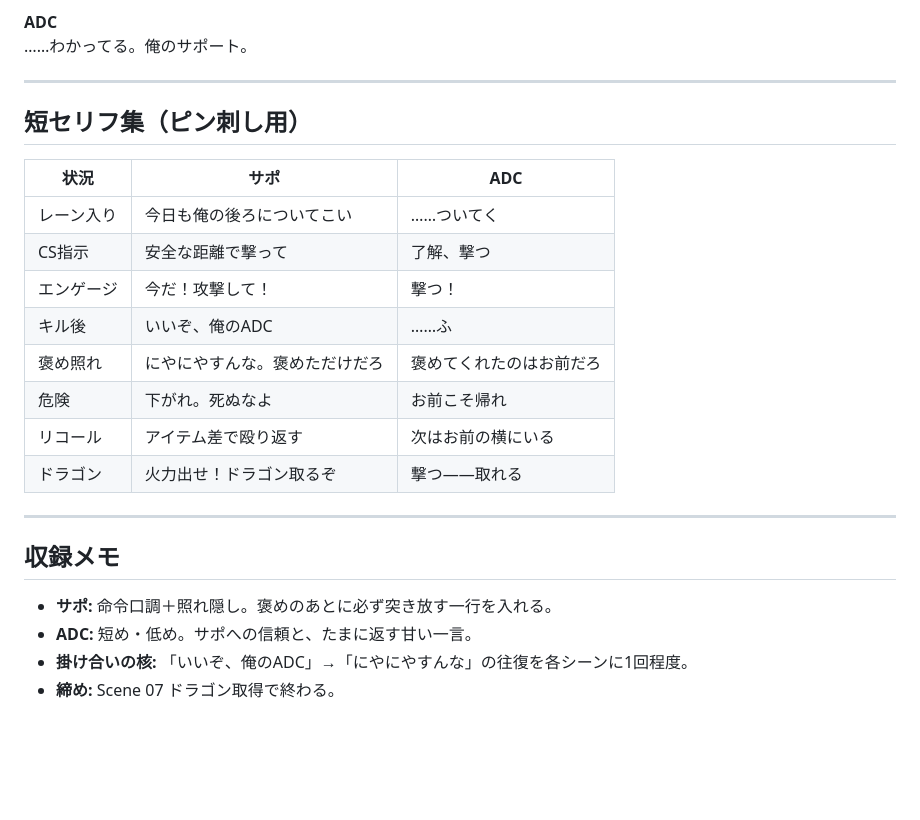
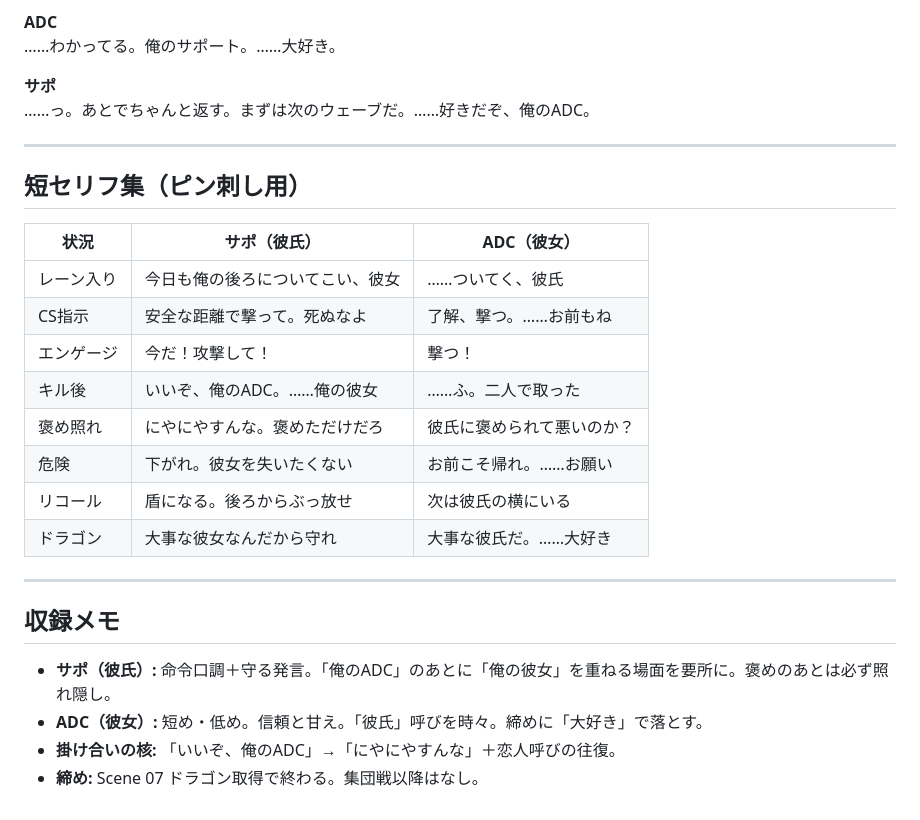
Before and after one commit to hyouka46/tml-css-basic-kadai, a Markdown page: lol-botlane-duo-voice.md, the part around one of its changes. Drawn GitHub-style; blank space fills up the shorter version.

```diff
--- a/lol-botlane-duo-voice.md
+++ b/lol-botlane-duo-voice.md
@@ -161,27 +165,30 @@ CS終わらせてから向かう。お前、無理するな。
 
 **ADC**
-……わかってる。俺のサポート。
+……わかってる。俺のサポート。……大好き。
+
+**サポ**
+……っ。あとでちゃんと返す。まずは次のウェーブだ。……好きだぞ、俺のADC。
 
 ---
 
 ## 短セリフ集（ピン刺し用）
 
-| 状況 | サポ | ADC |
-|------|------|-----|
-| レーン入り | 今日も俺の後ろについてこい | ……ついてく |
-| CS指示 | 安全な距離で撃って | 了解、撃つ |
+| 状況 | サポ（彼氏） | ADC（彼女） |
+|------|-------------|------------|
+| レーン入り | 今日も俺の後ろについてこい、彼女 | ……ついてく、彼氏 |
+| CS指示 | 安全な距離で撃って。死ぬなよ | 了解、撃つ。……お前もね |
 | エンゲージ | 今だ！攻撃して！ | 撃つ！ |
-| キル後 | いいぞ、俺のADC | ……ふ |
-| 褒め照れ | にやにやすんな。褒めただけだろ | 褒めてくれたのはお前だろ |
-| 危険 | 下がれ。死ぬなよ | お前こそ帰れ |
-| リコール | アイテム差で殴り返す | 次はお前の横にいる |
-| ドラゴン | 火力出せ！ドラゴン取るぞ | 撃つ——取れる |
+| キル後 | いいぞ、俺のADC。……俺の彼女 | ……ふ。二人で取った |
+| 褒め照れ | にやにやすんな。褒めただけだろ | 彼氏に褒められて悪いのか？ |
+| 危険 | 下がれ。彼女を失いたくない | お前こそ帰れ。……お願い |
+| リコール | 盾になる。後ろからぶっ放せ | 次は彼氏の横にいる |
+| ドラゴン | 大事な彼女なんだから守れ | 大事な彼氏だ。……大好き |
 
 ---
 
 ## 収録メモ
 
-- **サポ:** 命令口調＋照れ隠し。褒めのあとに必ず突き放す一行を入れる。
-- **ADC:** 短め・低め。サポへの信頼と、たまに返す甘い一言。
-- **掛け合いの核:** 「いいぞ、俺のADC」→「にやにやすんな」の往復を各シーンに1回程度。
-- **締め:** Scene 07 ドラゴン取得で終わる。
+- **サポ（彼氏）:** 命令口調＋守る発言。「俺のADC」のあとに「俺の彼女」を重ねる場面を要所に。褒めのあとは必ず照れ隠し。
+- **ADC（彼女）:** 短め・低め。信頼と甘え。「彼氏」呼びを時々。締めに「大好き」で落とす。
+- **掛け合いの核:** 「いいぞ、俺のADC」→「にやにやすんな」＋恋人呼びの往復。
+- **締め:** Scene 07 ドラゴン取得で終わる。集団戦以降はなし。
```
Also changed, not shown: other parts of lol-botlane-duo-voice.md (+40 -36 lines).
